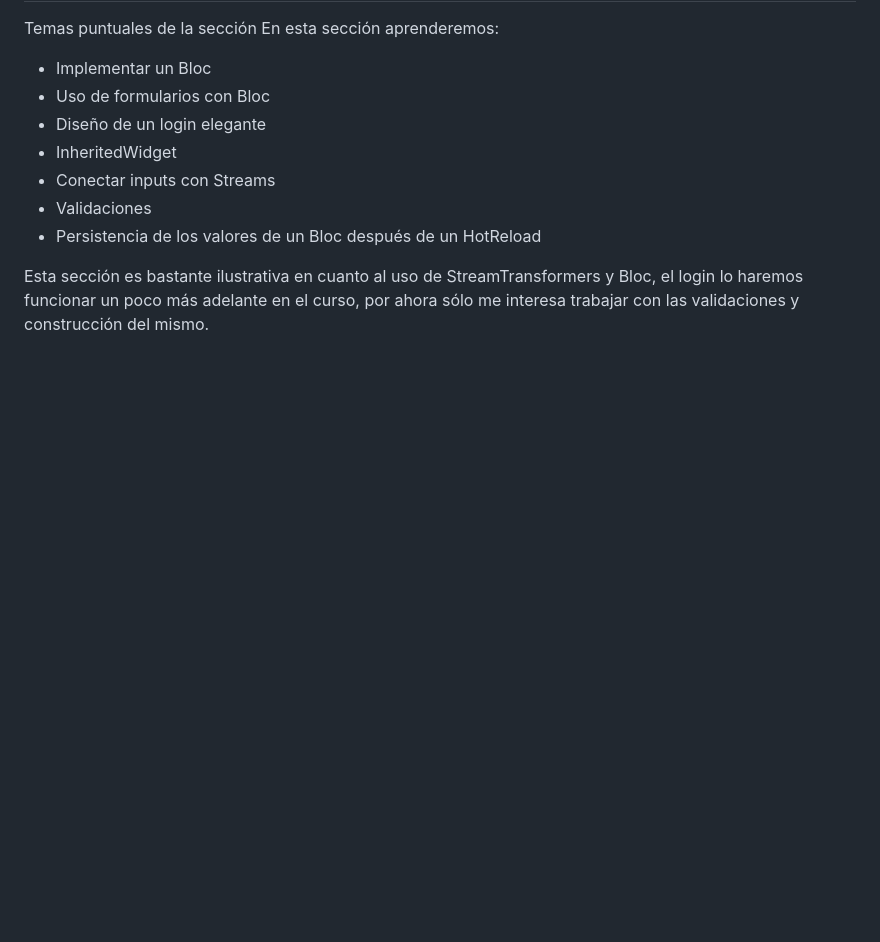
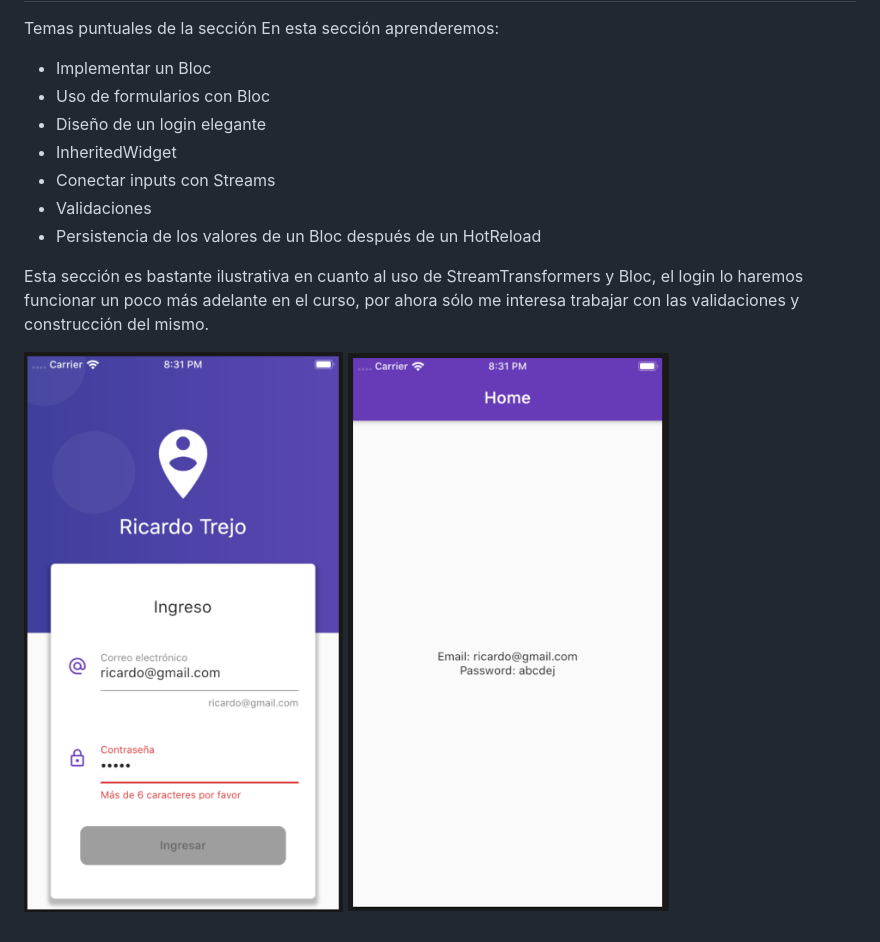
Before and after one commit to RicardoTrejoSanjuan/formulario, a Markdown page: README.md, the part around the change. Drawn GitHub-style; pictures changed too: image/home.png (added), image/login.png (added); blank space fills up the shorter version.

Commit message:
[UPDATE] - Se agrega readme info

```diff
--- a/README.md
+++ b/README.md
@@ -12,3 +12,6 @@ En esta sección aprenderemos:
 - Persistencia de los valores de un Bloc después de un HotReload
 
 Esta sección es bastante ilustrativa en cuanto al uso de StreamTransformers y Bloc, el login lo haremos funcionar un poco más adelante en el curso, por ahora sólo me interesa trabajar con las validaciones y construcción del mismo.
+
+![Alt](/image/login.png "login")
+![Alt](/image/home.png "home")
```
